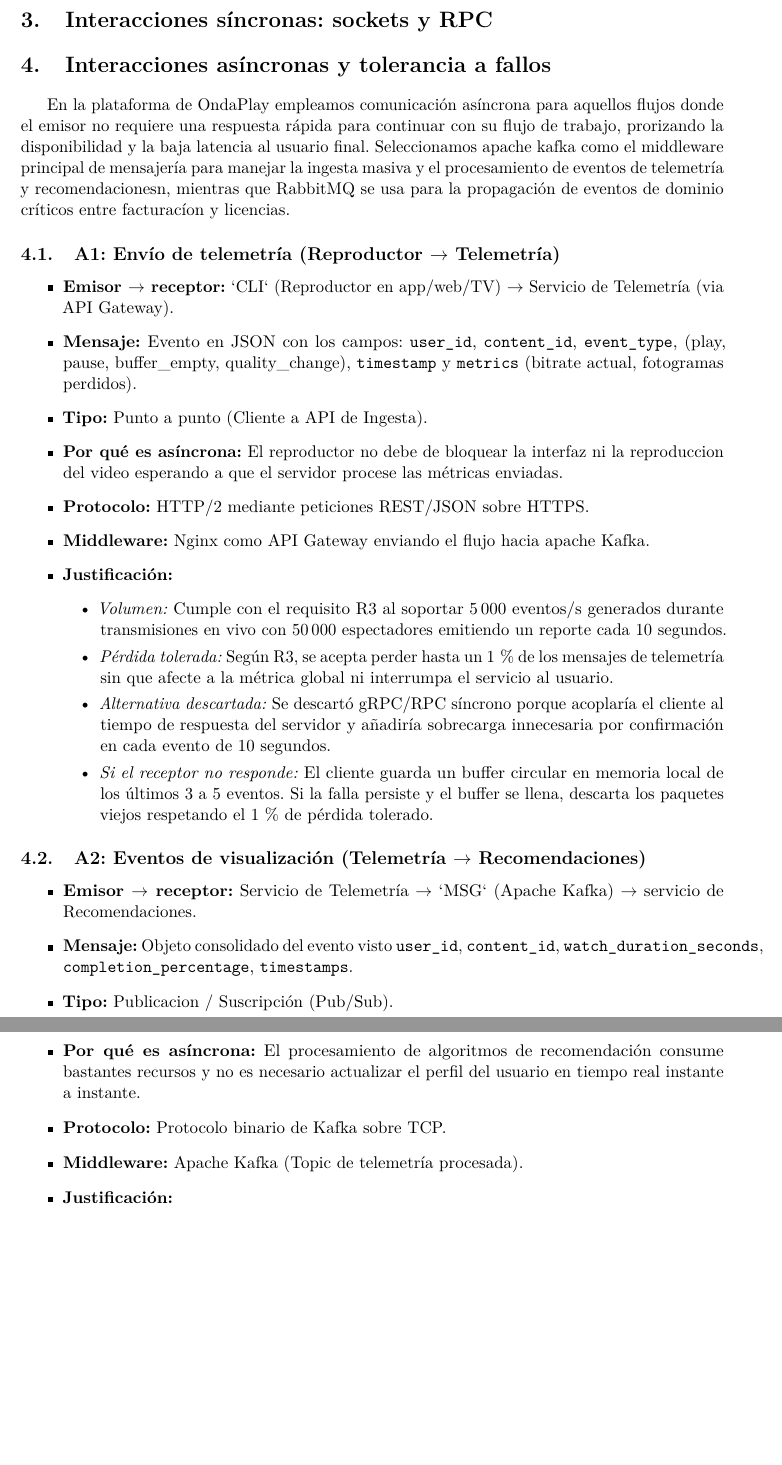
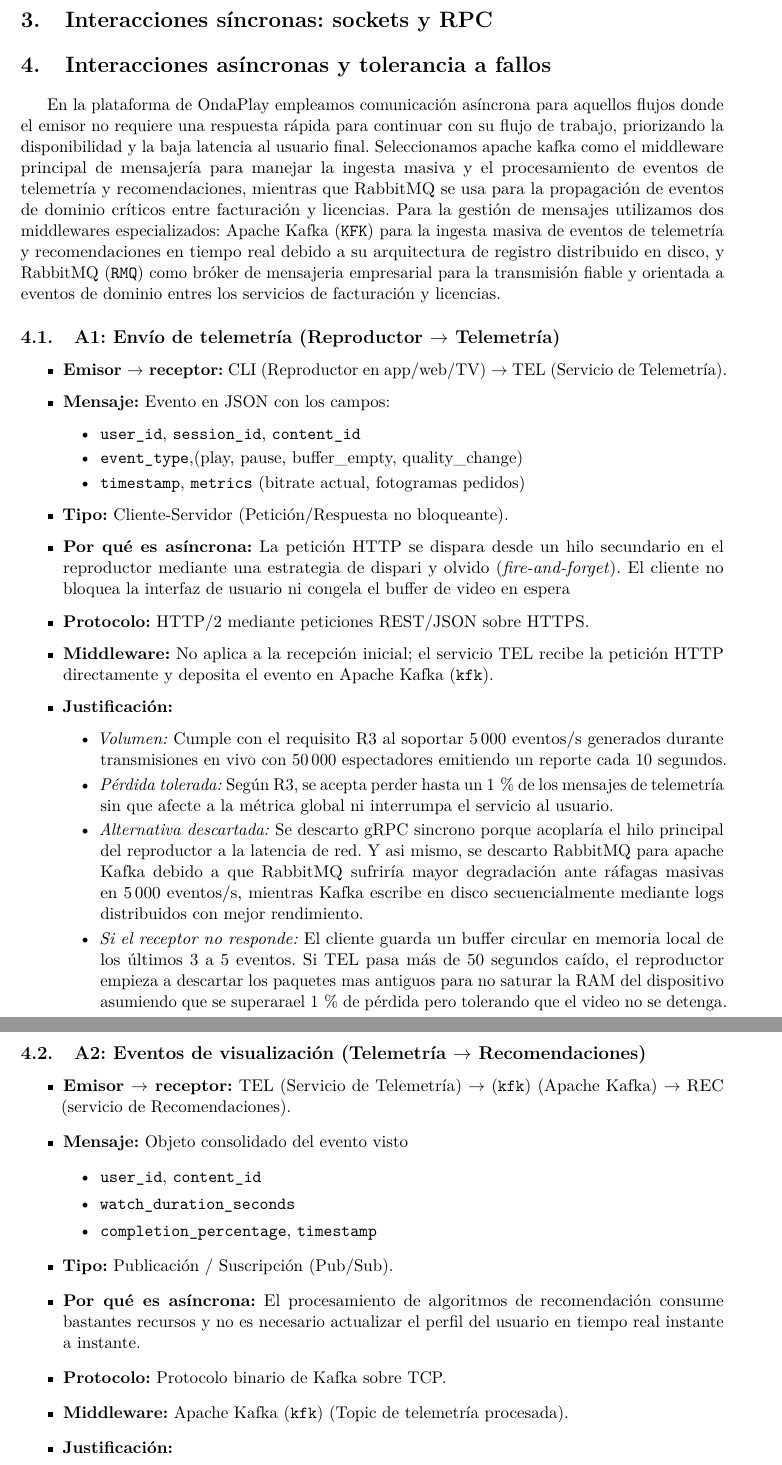
Before and after one commit to reyshadow0/isr701-form-tl-01, a LaTeX document (main.tex, which reads secciones/04-asincronas.tex): two parts of pages 3 and 4 of 5, joined at a grey line, cut so that both start at the same text, the shorter picture padded with empty space. Compiled offline with pdfLaTeX.

Commit message:
Sección 4: corrige errores de LaTeX en A1, A2 y A3

```diff
--- a/secciones/04-asincronas.tex
+++ b/secciones/04-asincronas.tex
@@ -2,31 +2,40 @@
 \label{sec:asincronas}
 
 En la plataforma de OndaPlay empleamos comunicación asíncrona para aquellos flujos donde el emisor no requiere una respuesta rápida para continuar con su flujo de
-trabajo, prorizando la disponibilidad y la baja latencia al usuario final. Seleccionamos apache kafka como el middleware principal de mensajería para manejar la
- ingesta masiva y el procesamiento de eventos de telemetría y recomendacionesn, mientras que RabbitMQ se usa para la propagación de eventos de dominio críticos entre
- facturacíon y licencias.
+trabajo, priorizando la disponibilidad y la baja latencia al usuario final. Seleccionamos apache kafka como el middleware principal de mensajería para manejar la
+ ingesta masiva y el procesamiento de eventos de telemetría y recomendaciones, mientras que RabbitMQ se usa para la propagación de eventos de dominio críticos entre
+ facturación y licencias. Para la gestión de mensajes utilizamos dos middlewares especializados: Apache Kafka (\texttt{KFK}) para la ingesta masiva de eventos de telemetría y recomendaciones
+ en tiempo real debido a su arquitectura de registro distribuido en disco, y RabbitMQ (\texttt{RMQ}) como bróker de mensajeria empresarial para la transmisión
+ fiable y orientada a eventos de dominio entres los servicios de facturación y licencias.
 
 \subsection{A1: Envío de telemetría (Reproductor $\rightarrow$ Telemetría)}
 \label{sub:a1}
 
 \begin{itemize}
     \item \textbf{Emisor $\rightarrow$ receptor:}
-    `CLI` (Reproductor en app/web/TV) $\rightarrow$ Servicio de Telemetría (via API Gateway).
+    CLI (Reproductor en app/web/TV) $\rightarrow$ TEL (Servicio de Telemetría).
 
     \item \textbf{Mensaje:}
-    Evento en JSON con los campos: \texttt{user\_id}, \texttt{content\_id}, \texttt{event\_type}, (play, pause, buffer\_empty, quality\_change), \texttt{timestamp} y \texttt{metrics} (bitrate actual, fotogramas perdidos).
+    Evento en JSON con los campos:
+    \begin{itemize}
+        \item \texttt{user\_id}, \texttt{session\_id}, \texttt{content\_id}
+        \item \texttt{event\_type},(play, pause, buffer\_empty, quality\_change)
+        \item \texttt{timestamp}, \texttt{metrics} (bitrate actual, fotogramas pedidos)
+
+    \end{itemize}
 
     \item \textbf{Tipo:}
-    Punto a punto (Cliente a API de Ingesta).
+    Cliente-Servidor (Petición/Respuesta no bloqueante).
 
     \item \textbf{Por qué es asíncrona:}
-    El reproductor no debe de bloquear la interfaz ni la reproduccion del video esperando a que el servidor procese las métricas enviadas.
+    La petición HTTP se dispara desde un hilo secundario en el reproductor mediante una estrategia de dispari y olvido (\textit{fire-and-forget}). El cliente no bloquea la interfaz de usuario
+    ni congela el buffer de video en espera
 
     \item \textbf{Protocolo:}
     HTTP/2 mediante peticiones REST/JSON sobre HTTPS.
 
     \item \textbf{Middleware:}
-    Nginx como API Gateway enviando el flujo hacia apache Kafka.
+    No aplica a la recepción inicial; el servicio TEL recibe la petición HTTP directamente y deposita el evento en Apache Kafka (\texttt{kfk}).
 
     \item \textbf{Justificación:}
     \begin{itemize}
@@ -37,10 +46,13 @@
         Según R3, se acepta perder hasta un 1\,\% de los mensajes de telemetría sin que afecte a la métrica global ni interrumpa el servicio al usuario.
 
         \item \textit{Alternativa descartada:}
-        Se descartó gRPC/RPC síncrono porque acoplaría el cliente al tiempo de respuesta del servidor y añadiría sobrecarga innecesaria por confirmación en cada evento de 10 segundos.
+        Se descarto gRPC sincrono porque acoplaría el hilo principal del reproductor a la latencia de red. Y asi mismo, se descarto RabbitMQ para apache Kafka debido a que RabbitMQ
+        sufriría mayor degradación ante ráfagas masivas en 5\,000 eventos/s, mientras Kafka escribe en disco secuencialmente mediante logs distribuidos con mejor rendimiento.
 
         \item \textit{Si el receptor no responde:}
-        El cliente guarda un buffer circular en memoria local de los últimos 3 a 5 eventos. Si la falla persiste y el buffer se llena, descarta los paquetes viejos respetando el 1\,\% de pérdida tolerado.
+        El cliente guarda un buffer circular en memoria local de los últimos 3 a 5 eventos. Si TEL pasa más de 50 segundos caído, el reproductor empieza a descartar los paquetes mas antiguos para no saturar la RAM del dispositivo
+        asumiendo que se superarael 1\,\% de pérdida pero tolerando que el video no se detenga.
+
     \end{itemize}
 \end{itemize}
 
@@ -49,13 +61,18 @@
 
 \begin{itemize}
     \item \textbf{Emisor $\rightarrow$ receptor:}
-    Servicio de Telemetría $\rightarrow$ `MSG` (Apache Kafka) $\rightarrow$ servicio de Recomendaciones.
+    TEL (Servicio de Telemetría) $\rightarrow$ (\texttt{kfk}) (Apache Kafka) $\rightarrow$ REC (servicio de Recomendaciones).
 
     \item \textbf{Mensaje:}
-    Objeto consolidado del evento visto \texttt{user\_id}, \texttt{content\_id}, \texttt{watch\_duration\_seconds}, \texttt{completion\_percentage}, \texttt{timestamps}.
+    Objeto consolidado del evento visto
+    \begin{itemize}
+        \item \texttt{user\_id}, \texttt{content\_id}
+        \item \texttt{watch\_duration\_seconds}
+        \item \texttt{completion\_percentage}, \texttt{timestamp}
+    \end{itemize}
 
     \item \textbf{Tipo:}
-    Publicacion / Suscripción (Pub/Sub).
+    Publicación / Suscripción (Pub/Sub).
 
     \item \textbf{Por qué es asíncrona:}
     El procesamiento de algoritmos de recomendación consume bastantes recursos y no es necesario actualizar el perfil del usuario en tiempo real instante a instante.
@@ -64,7 +81,7 @@
     Protocolo binario de Kafka sobre TCP.
 
     \item \textbf{Middleware:}
-    Apache Kafka (Topic de telemetría procesada).
+    Apache Kafka (\texttt{kfk}) (Topic de telemetría procesada).
 
     \item \textbf{Justificación:}
     \begin{itemize}
```
Also changed, not shown: secciones/04-asincronas.tex (24 more changed lines).
